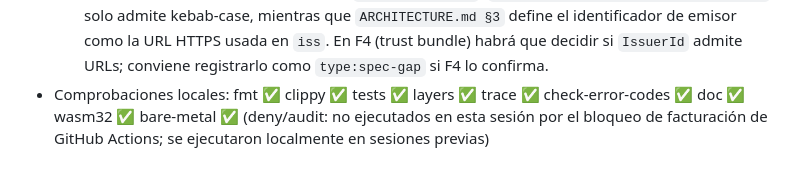
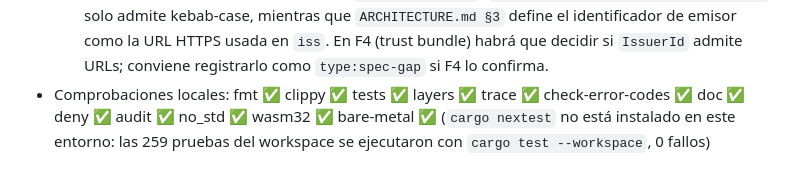
Before and after one commit to angelnereira/gravital-id, a Markdown page: docs/STATUS.md, the part around the change. Drawn GitHub-style.

Commit message:
docs(status): record test runner detail for F3.T05 handover note

```diff
--- a/docs/STATUS.md
+++ b/docs/STATUS.md
@@ -118,4 +118,4 @@
   - `cnf.jwk` se serializa con los miembros canónicos RFC 7638 (ejemplo de draft-19 §3.2.2.3), no con `kid`/`use`/`alg`.
 - Riesgos o dudas:
   - Posible inconsistencia no bloqueante: `IssuerId::parse` (`crates/gravital-id-types/src/ids.rs`) solo admite kebab-case, mientras que `ARCHITECTURE.md §3` define el identificador de emisor como la URL HTTPS usada en `iss`. En F4 (trust bundle) habrá que decidir si `IssuerId` admite URLs; conviene registrarlo como `type:spec-gap` si F4 lo confirma.
-- Comprobaciones locales: fmt ✅ clippy ✅ tests ✅ layers ✅ trace ✅ check-error-codes ✅ doc ✅ wasm32 ✅ bare-metal ✅ (deny/audit: no ejecutados en esta sesión por el bloqueo de facturación de GitHub Actions; se ejecutaron localmente en sesiones previas)
+- Comprobaciones locales: fmt ✅ clippy ✅ tests ✅ layers ✅ trace ✅ check-error-codes ✅ doc ✅ deny ✅ audit ✅ no_std ✅ wasm32 ✅ bare-metal ✅ (`cargo nextest` no está instalado en este entorno: las 259 pruebas del workspace se ejecutaron con `cargo test --workspace`, 0 fallos)
```
